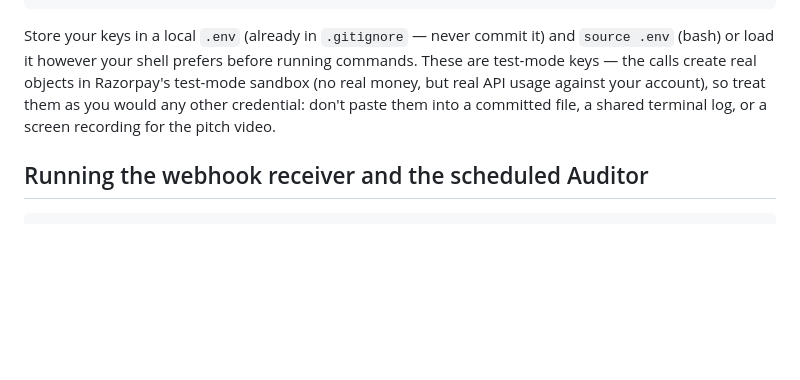
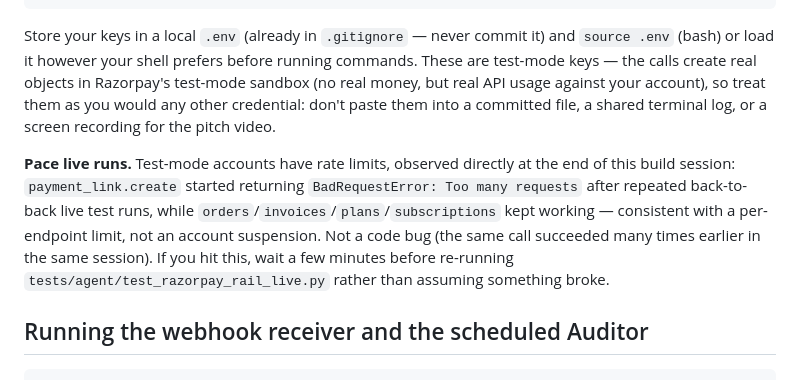
Before and after one commit to KernelLex/track-03, a Markdown page: docs/SETUP.md, the part around the change. Rendered like a GitHub page; blank space fills up the shorter version.

````diff
--- a/docs/SETUP.md
+++ b/docs/SETUP.md
@@ -86,6 +86,16 @@ your account), so treat them as you would any other credential: don't
 paste them into a committed file, a shared terminal log, or a screen
 recording for the pitch video.
 
+**Pace live runs.** Test-mode accounts have rate limits, observed directly
+at the end of this build session: `payment_link.create` started returning
+`BadRequestError: Too many requests` after repeated back-to-back live test
+runs, while `orders`/`invoices`/`plans`/`subscriptions` kept working —
+consistent with a per-endpoint limit, not an account suspension. Not a code
+bug (the same call succeeded many times earlier in the same session). If
+you hit this, wait a few minutes before re-running
+`tests/agent/test_razorpay_rail_live.py` rather than assuming something
+broke.
+
 ## Running the webhook receiver and the scheduled Auditor
 
 ```
````
Also changed, not shown: docs/LIMITATIONS.md (+14 -0 lines).
